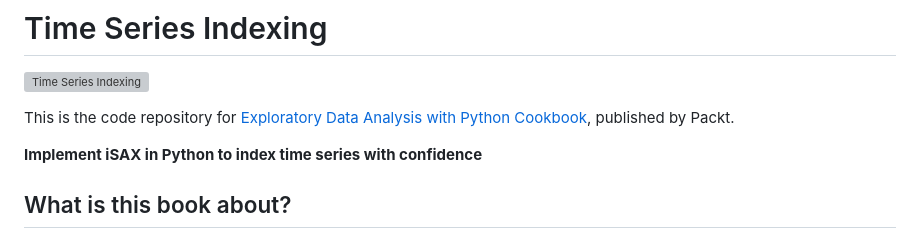
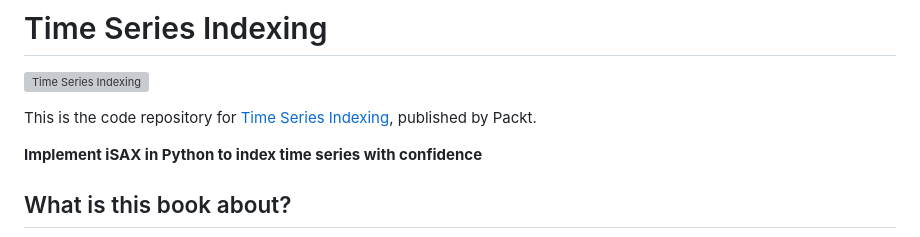
Before and after one commit to PacktPublishing/Time-Series-Indexing, a Markdown page: README.md, the part around the change. Drawn GitHub-style; grey boxes are pictures that could not be loaded.

```diff
--- a/README.md
+++ b/README.md
@@ -2,7 +2,7 @@
 
 <a href="https://www.packtpub.com/product/time-series-indexing/9781838821951?utm_source=github&utm_medium=repository&utm_campaign=9781838821951"><img src="https://content.packt.com/B11725/cover_image_small.png" alt="Time Series Indexing" height="256px" align="right"></a>
 
-This is the code repository for [Exploratory Data Analysis with Python Cookbook](https://www.packtpub.com/product/time-series-indexing/9781838821951?utm_source=github&utm_medium=repository&utm_campaign=9781838821951), published by Packt.
+This is the code repository for [Time Series Indexing](https://www.packtpub.com/product/time-series-indexing/9781838821951?utm_source=github&utm_medium=repository&utm_campaign=9781838821951), published by Packt.
 
 **Implement iSAX in Python to index time series with confidence**
 
```
